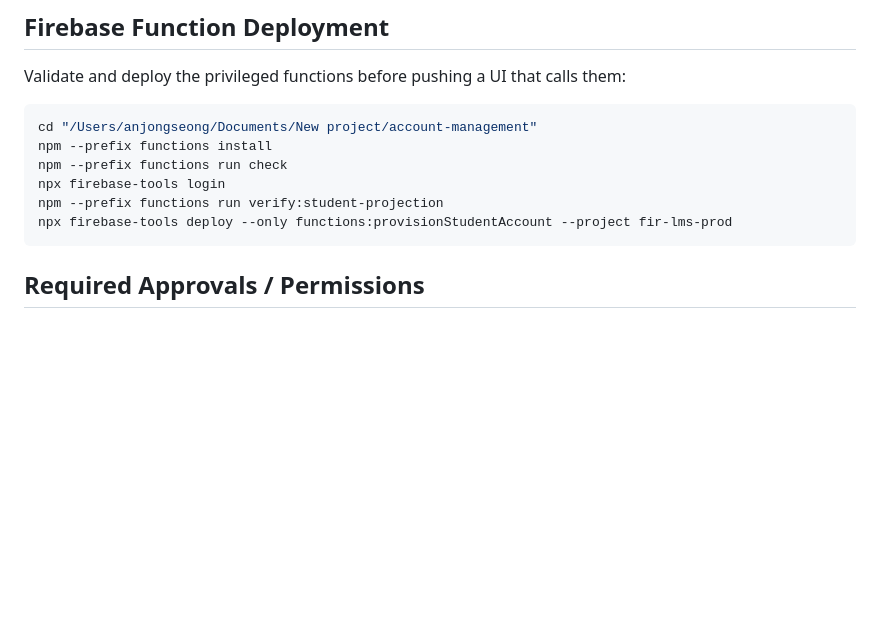
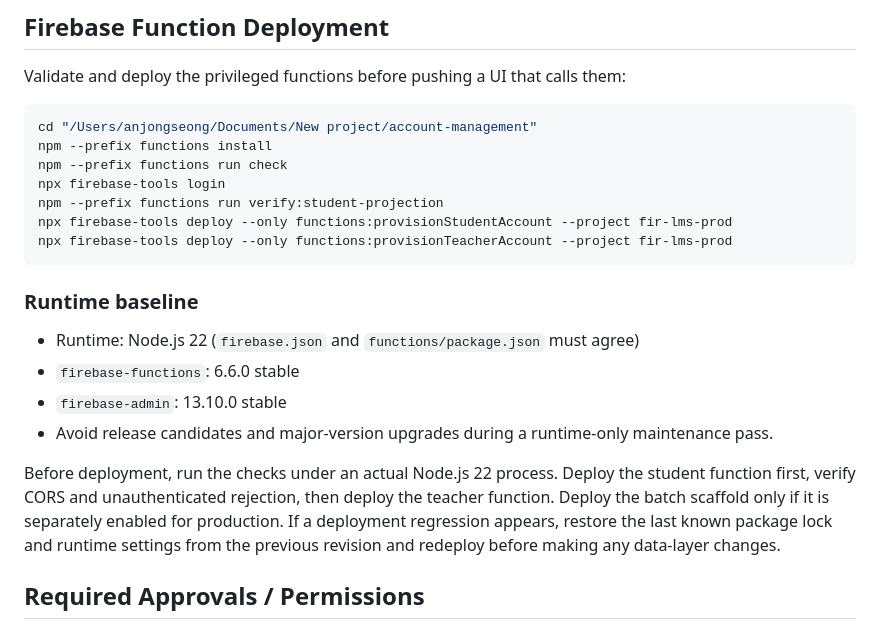
Before and after one commit to sedubanpo/s-lms, a Markdown page: account-management/DEPLOYMENT_CHECKLIST.md, the part around the change. Rendered like a GitHub page; blank space fills up the shorter version.

Commit message:
docs: record Node 22 functions runtime

````diff
--- a/account-management/DEPLOYMENT_CHECKLIST.md
+++ b/account-management/DEPLOYMENT_CHECKLIST.md
@@ -52,7 +52,17 @@ npm --prefix functions run check
 npx firebase-tools login
 npm --prefix functions run verify:student-projection
 npx firebase-tools deploy --only functions:provisionStudentAccount --project fir-lms-prod
+npx firebase-tools deploy --only functions:provisionTeacherAccount --project fir-lms-prod
 ```
+
+### Runtime baseline
+
+- Runtime: Node.js 22 (`firebase.json` and `functions/package.json` must agree)
+- `firebase-functions`: 6.6.0 stable
+- `firebase-admin`: 13.10.0 stable
+- Avoid release candidates and major-version upgrades during a runtime-only maintenance pass.
+
+Before deployment, run the checks under an actual Node.js 22 process. Deploy the student function first, verify CORS and unauthenticated rejection, then deploy the teacher function. Deploy the batch scaffold only if it is separately enabled for production. If a deployment regression appears, restore the last known package lock and runtime settings from the previous revision and redeploy before making any data-layer changes.
 
 ## Required Approvals / Permissions
 
````
